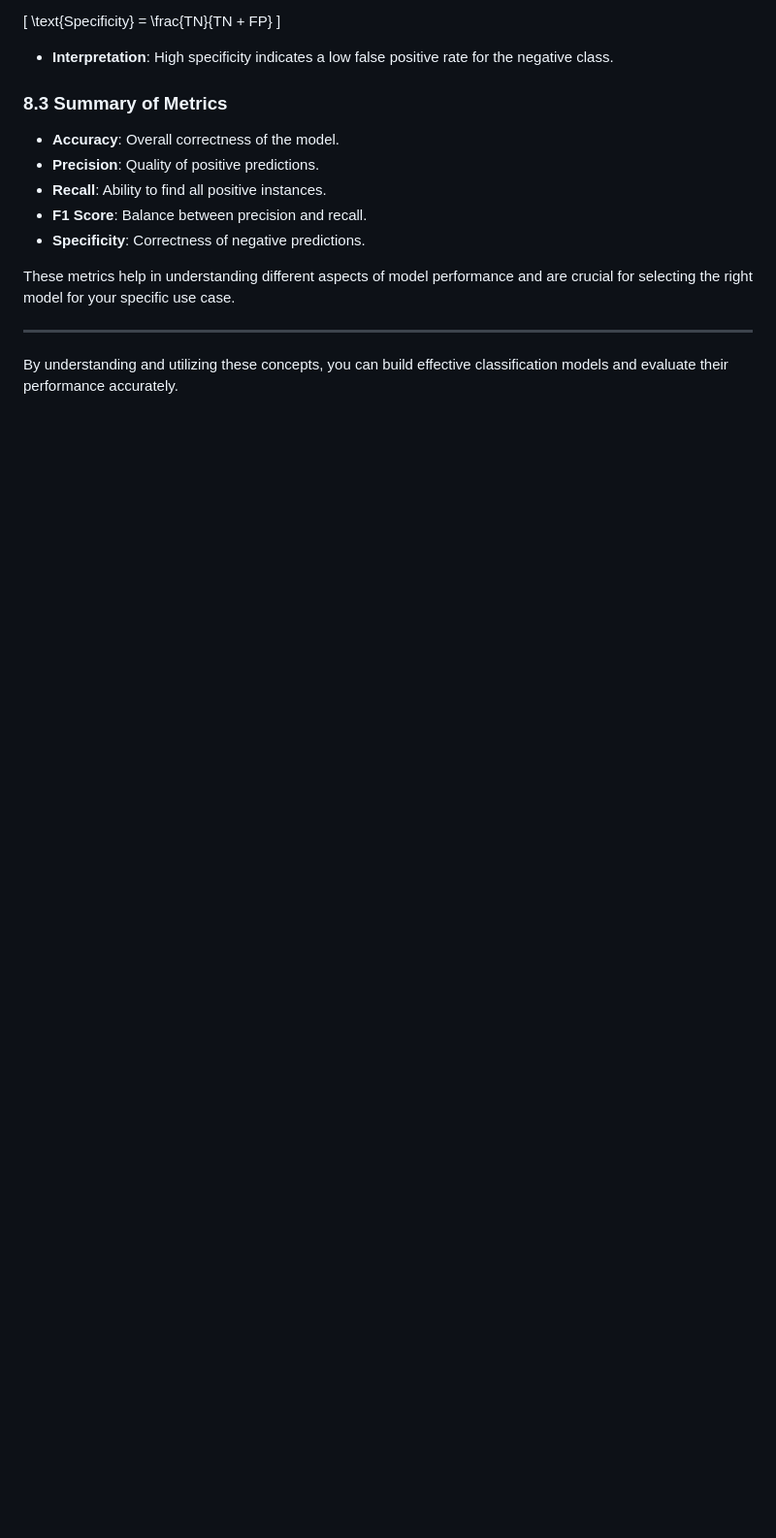
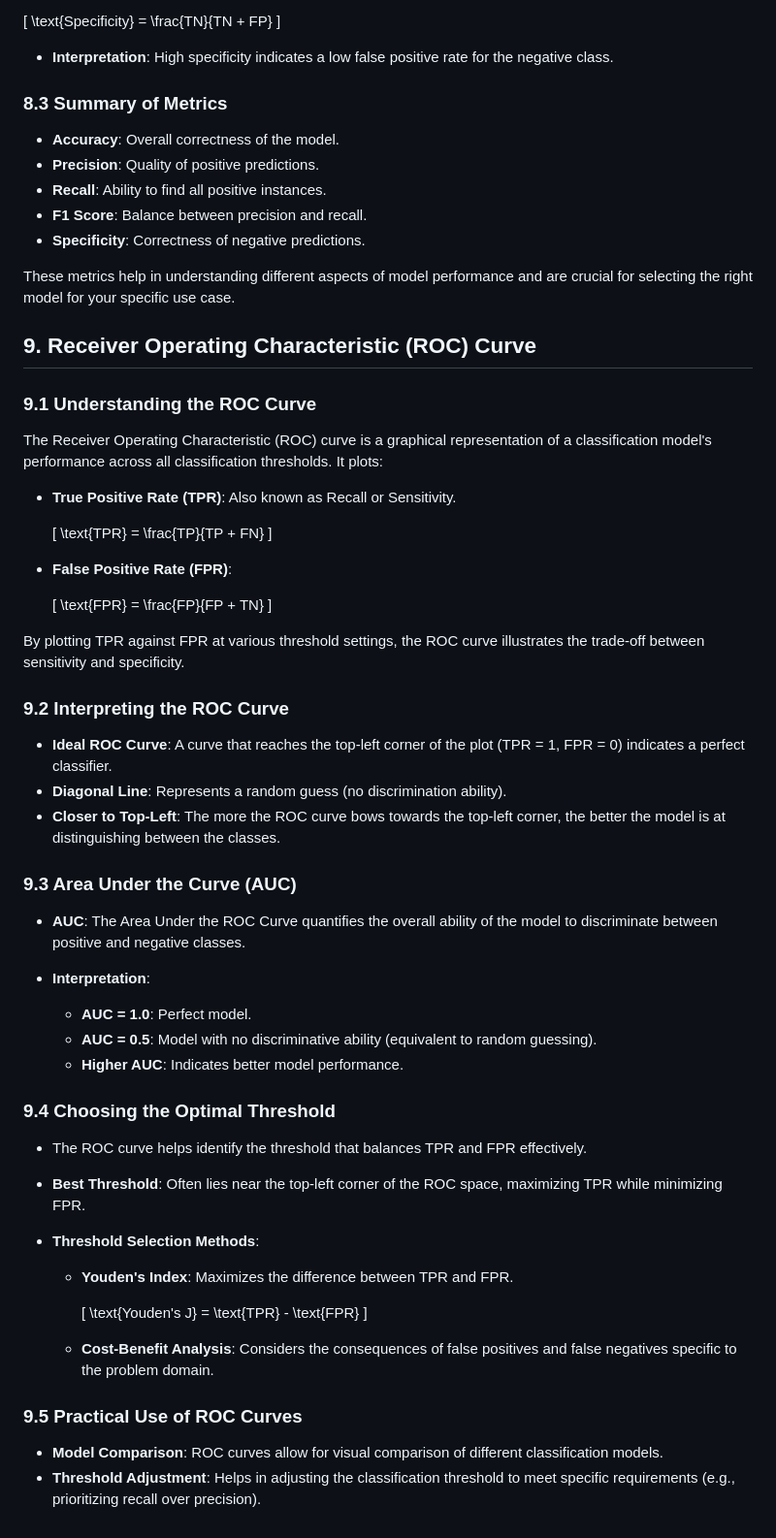
Before and after one commit to AhmedYasserIbrahim/Class-Notes, a Markdown page: DataScience/Classification.md, the part around the change printed below. Shown: that part at 97% size. Rendered like a GitHub page; blank space fills up the shorter version.

```diff
--- a/DataScience/Classification.md
+++ b/DataScience/Classification.md
@@ -180,6 +180,56 @@ Specificity measures the proportion of actual negatives that are correctly ident
 
 These metrics help in understanding different aspects of model performance and are crucial for selecting the right model for your specific use case.
 
----
+## 9. Receiver Operating Characteristic (ROC) Curve
 
-By understanding and utilizing these concepts, you can build effective classification models and evaluate their performance accurately.
+### 9.1 Understanding the ROC Curve
+
+The Receiver Operating Characteristic (ROC) curve is a graphical representation of a classification model's performance across all classification thresholds. It plots:
+
+- **True Positive Rate (TPR)**: Also known as Recall or Sensitivity.
+
+    \[
+    \text{TPR} = \frac{TP}{TP + FN}
+    \]
+
+- **False Positive Rate (FPR)**:
+
+    \[
+    \text{FPR} = \frac{FP}{FP + TN}
+    \]
+
+By plotting TPR against FPR at various threshold settings, the ROC curve illustrates the trade-off between sensitivity and specificity.
+
+### 9.2 Interpreting the ROC Curve
+
+- **Ideal ROC Curve**: A curve that reaches the top-left corner of the plot (TPR = 1, FPR = 0) indicates a perfect classifier.
+- **Diagonal Line**: Represents a random guess (no discrimination ability).
+- **Closer to Top-Left**: The more the ROC curve bows towards the top-left corner, the better the model is at distinguishing between the classes.
+
+### 9.3 Area Under the Curve (AUC)
+
+- **AUC**: The Area Under the ROC Curve quantifies the overall ability of the model to discriminate between positive and negative classes.
+- **Interpretation**:
+
+    - **AUC = 1.0**: Perfect model.
+    - **AUC = 0.5**: Model with no discriminative ability (equivalent to random guessing).
+    - **Higher AUC**: Indicates better model performance.
+
+### 9.4 Choosing the Optimal Threshold
+
+- The ROC curve helps identify the threshold that balances TPR and FPR effectively.
+- **Best Threshold**: Often lies near the top-left corner of the ROC space, maximizing TPR while minimizing FPR.
+- **Threshold Selection Methods**:
+
+    - **Youden's Index**: Maximizes the difference between TPR and FPR.
+
+        \[
+        \text{Youden's J} = \text{TPR} - \text{FPR}
+        \]
+
+    - **Cost-Benefit Analysis**: Considers the consequences of false positives and false negatives specific to the problem domain.
+
+### 9.5 Practical Use of ROC Curves
+
+- **Model Comparison**: ROC curves allow for visual comparison of different classification models.
+- **Threshold Adjustment**: Helps in adjusting the classification threshold to meet specific requirements (e.g., prioritizing recall over precision).
```
Also changed, not shown: other parts of DataScience/Classification.md (+2 -2 lines).
